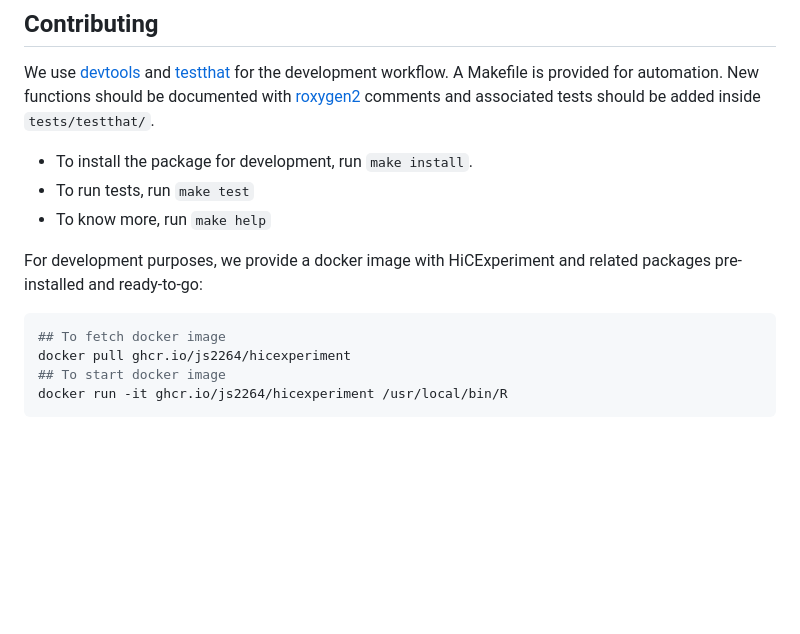
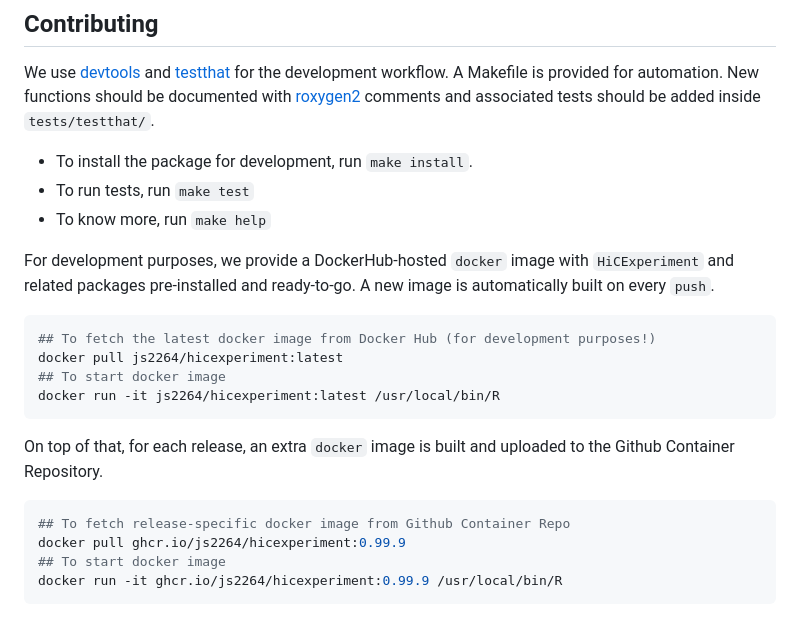
Before and after one commit to js2264/HiCExperiment, a Markdown page: README.md, the part around the change. GitHub-like rendering; blank space fills up the shorter version.

Commit message:
doc: clarify docker setup

````diff
--- a/README.md
+++ b/README.md
@@ -205,16 +205,28 @@ provides toy datasets to illustrate how the `HiCExperiment` ecosystem works.
 ## Contributing
 
 We use [devtools](https://github.com/r-lib/devtools) and [testthat](https://github.com/r-lib/testthat) for the development workflow. A Makefile is provided for automation. New functions should be documented with [roxygen2](https://github.com/r-lib/roxygen2) comments and associated tests should be added inside `tests/testthat/`.
+
 * To install the package for development, run `make install`.
 * To run tests, run `make test`
 * To know more, run `make help`
 
-For development purposes, we provide a docker image with HiCExperiment and
-related packages pre-installed and ready-to-go:
+For development purposes, we provide a DockerHub-hosted `docker` image
+with `HiCExperiment` and related packages pre-installed and ready-to-go.
+A new image is automatically built on every `push`.
 
 ```sh
-## To fetch docker image
-docker pull ghcr.io/js2264/hicexperiment
+## To fetch the latest docker image from Docker Hub (for development purposes!)
+docker pull js2264/hicexperiment:latest
 ## To start docker image
-docker run -it ghcr.io/js2264/hicexperiment /usr/local/bin/R
+docker run -it js2264/hicexperiment:latest /usr/local/bin/R
 ```
+
+On top of that, for each release, an extra `docker` image is built and
+uploaded to the Github Container Repository.
+
+```sh
+## To fetch release-specific docker image from Github Container Repo
+docker pull ghcr.io/js2264/hicexperiment:0.99.9
+## To start docker image
+docker run -it ghcr.io/js2264/hicexperiment:0.99.9 /usr/local/bin/R
+```
````
